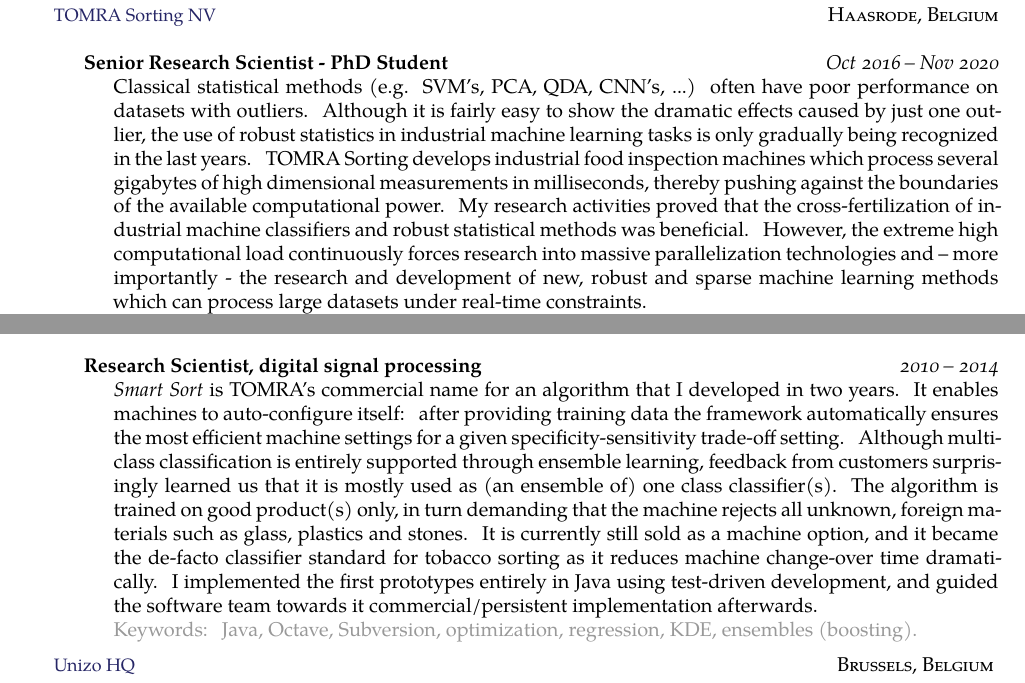
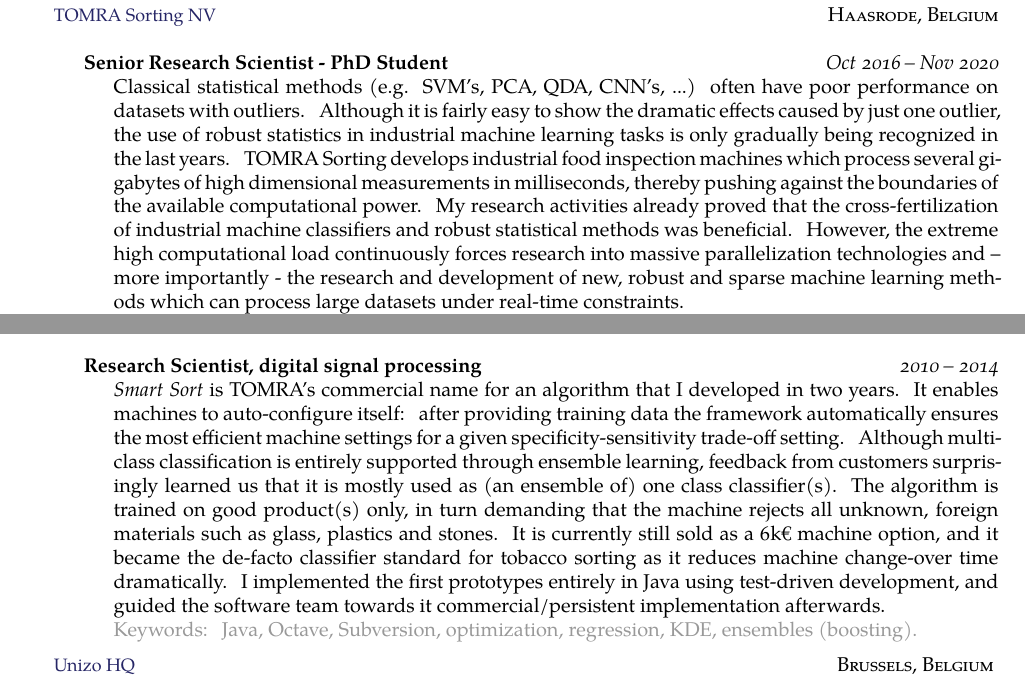
Before and after one commit to ivranckx/CV_Iwein_Vranckx, a LaTeX CV (iwein-vranckx-resume.tex): two parts of page 1 of 2, joined at a grey line, cut so that both start at the same text. The pictures show the PDF file iwein-vranckx-resume.pdf that the author committed with the source.

Commit message:
fixed typo's

```diff
--- a/iwein-vranckx-resume.tex
+++ b/iwein-vranckx-resume.tex
@@ -148,7 +148,7 @@
 	learning tasks is only gradually being recognized in the last years.  TOMRA Sorting develops industrial food inspection machines which process several
 	gigabytes of high dimensional measurements in milliseconds, thereby pushing against the boundaries of the available computational power.
 	%Furthermore, the amount of	data is expected to grow over the coming years.
-	My research activities proved that the cross-fertilization of industrial machine classifiers and robust statistical methods was beneficial. However, the extreme high computational
+	My research activities already proved that the cross-fertilization of industrial machine classifiers and robust statistical methods was beneficial. However, the extreme high computational
 	load continuously forces research into massive parallelization technologies and – more importantly - the research and development of new, robust and sparse machine learning
 	methods which can process large datasets under real-time constraints.\\
 	To this end I initialised an intra disciplinary project between KULeuven, TOMRA and VLAIO which was directed towards strategic classification research with a clear defined economic finality.
@@ -174,7 +174,7 @@ My research therefore focused specifically on the computational improvement of (
 {\bodytext{
 		%Data mining, exploratief onderzoek en implementatie van chemometrischemodellen,pre-processing.Mijn initieel werk was het onderzoek naar de werking en haalbaarheid van latente regressie methoden (PCR, O-PLS, PLS-DA, ... ). Prototypes werdendoor mij geïmplementeerd in Java. Daarnaast had ik een groot aandeel in de inverse en-gineering van bestaande classificatoren.2.
 
-		\textit {Smart Sort} is TOMRA's commercial name for an algorithm that I developed in two years. It enables machines to auto-configure itself: after providing training data the framework automatically ensures the most efficient machine settings for a given specificity-sensitivity trade-off setting. Although multi-class classification is entirely  supported through ensemble learning, feedback from customers surprisingly learned us that it is mostly used as (an ensemble of) one class classifier(s). The algorithm is trained on good product(s) only, in turn demanding that the machine rejects all unknown, foreign materials such as glass, plastics and stones. It is currently still sold as a machine option, and it became the de-facto classifier standard for tobacco sorting as it reduces machine change-over time dramatically. I implemented the first prototypes entirely in Java using test-driven development, and guided the software team towards it commercial/persistent implementation afterwards.
+		\textit {Smart Sort} is TOMRA's commercial name for an algorithm that I developed in two years. It enables machines to auto-configure itself: after providing training data the framework automatically ensures the most efficient machine settings for a given specificity-sensitivity trade-off setting. Although multi-class classification is entirely  supported through ensemble learning, feedback from customers surprisingly learned us that it is mostly used as (an ensemble of) one class classifier(s). The algorithm is trained on good product(s) only, in turn demanding that the machine rejects all unknown, foreign materials such as glass, plastics and stones. It is currently still sold as a 6k€ machine option, and it became the de-facto classifier standard for tobacco sorting as it reduces machine change-over time dramatically. I implemented the first prototypes entirely in Java using test-driven development, and guided the software team towards it commercial/persistent implementation afterwards.
 
 
 	\deemph{Keywords: Java, Octave, Subversion, optimization, regression, KDE, ensembles (boosting). }}
```
Also changed, not shown: iwein-vranckx-resume.pdf, iwein-vranckx-resume.tex (2 more changed lines), 3 other files.
